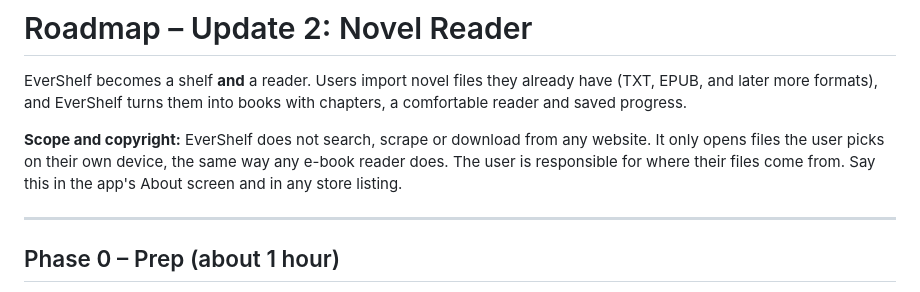
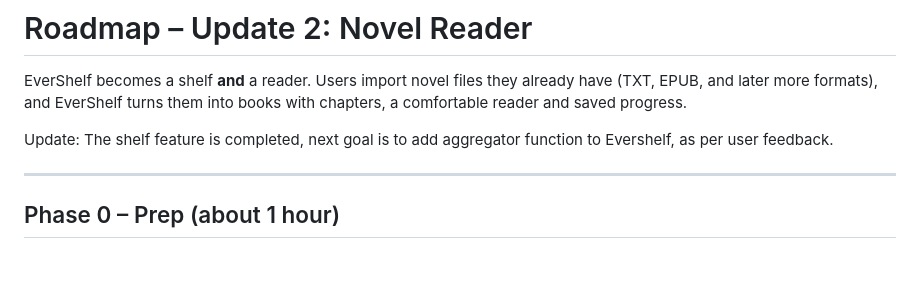
Before and after one commit to haopeng-yang/EverShelf, a Markdown page: ROADMAP-reader.md, the part around the change. GitHub-like rendering; blank space fills up the shorter version.

```diff
--- a/ROADMAP-reader.md
+++ b/ROADMAP-reader.md
@@ -2,7 +2,7 @@
 
 EverShelf becomes a shelf **and** a reader. Users import novel files they already have (TXT, EPUB, and later more formats), and EverShelf turns them into books with chapters, a comfortable reader and saved progress.
 
-**Scope and copyright:** EverShelf does not search, scrape or download from any website. It only opens files the user picks on their own device, the same way any e-book reader does. The user is responsible for where their files come from. Say this in the app's About screen and in any store listing.
+Update: The shelf feature is completed, next goal is to add aggregator function to Evershelf, as per user feedback.
 
 ---
 
```
